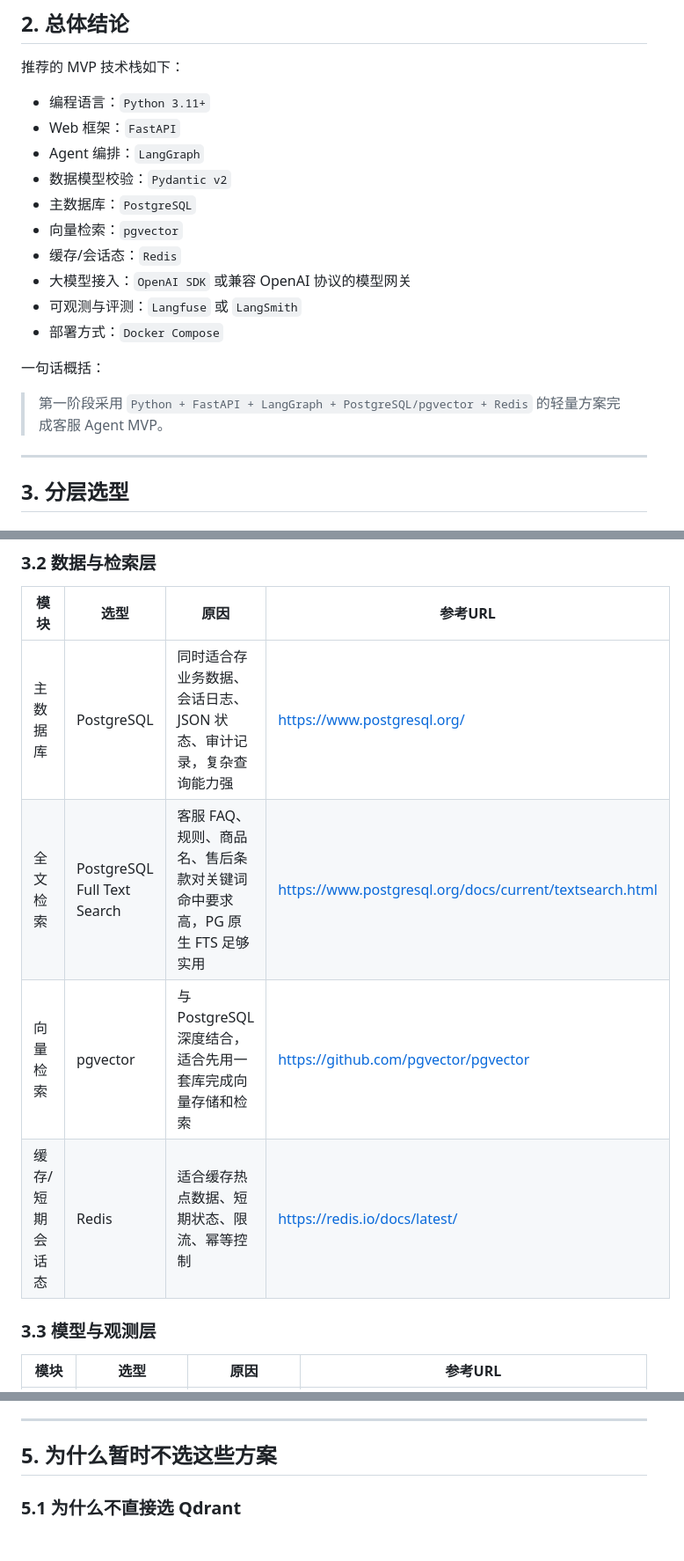
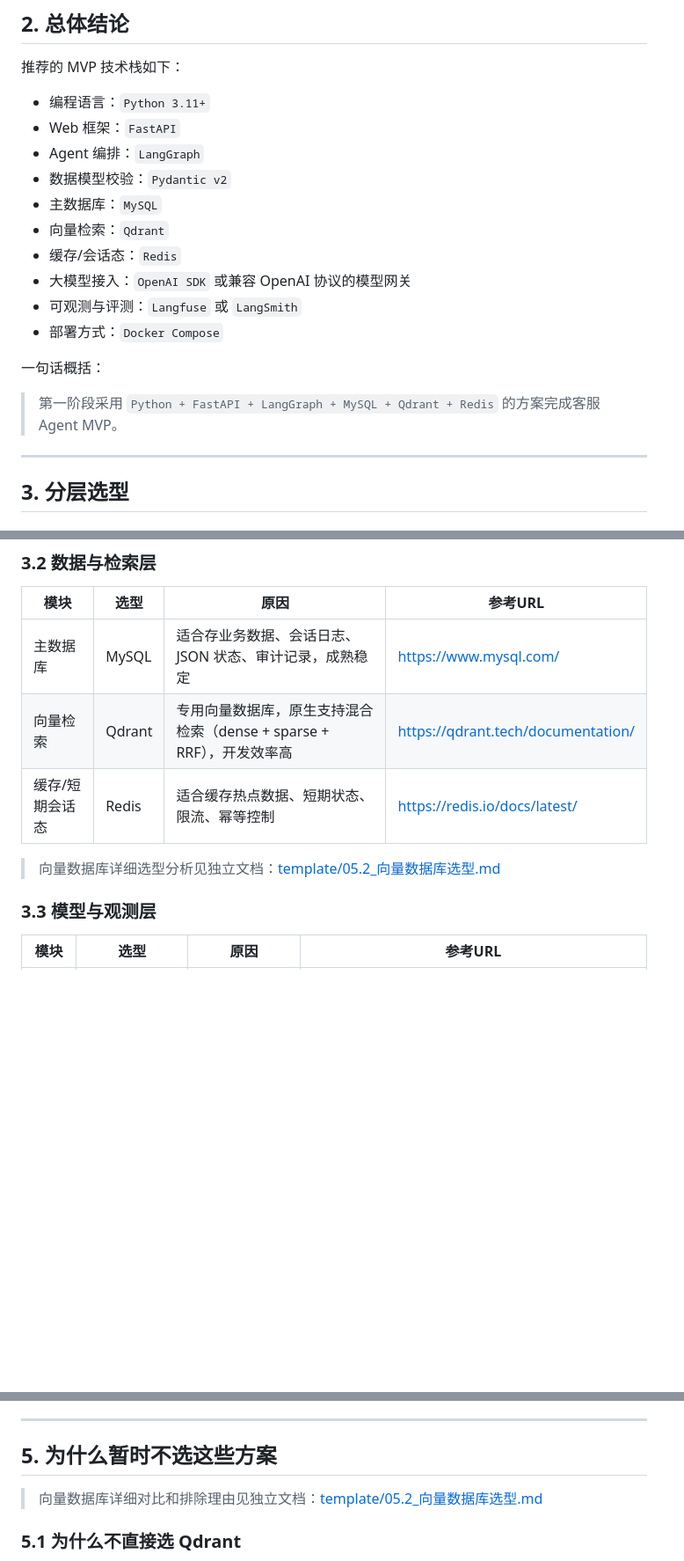
Before and after one commit to JCCGGKS/myagent, a Markdown page: template/05_技术选型.md, 3 parts joined by grey strips. Shown at 88% size. Rendered like a GitHub page; blank space fills up the shorter version.

Commit message:
docs(template): 更新技术选型为 MySQL + Qdrant，新增向量数据库选型文档
技术选型从 PostgreSQL/pgvector 调整为 MySQL/Qdrant，
同步更新 05_技术选型.md 和 06.4_数据设计.md 中的相关描述；
新增 05.2_向量数据库选型.md，独立记录向量库的对比和排除理由。

```diff
--- a/template/05_技术选型.md
+++ b/template/05_技术选型.md
@@ -19,8 +19,8 @@
 + Web 框架：`FastAPI`
 + Agent 编排：`LangGraph`
 + 数据模型校验：`Pydantic v2`
-+ 主数据库：`PostgreSQL`
-+ 向量检索：`pgvector`
++ 主数据库：`MySQL`
++ 向量检索：`Qdrant`
 + 缓存/会话态：`Redis`
 + 大模型接入：`OpenAI SDK` 或兼容 OpenAI 协议的模型网关
 + 可观测与评测：`Langfuse` 或 `LangSmith`
@@ -28,7 +28,7 @@
 
 一句话概括：
 
-> 第一阶段采用 `Python + FastAPI + LangGraph + PostgreSQL/pgvector + Redis` 的轻量方案完成客服 Agent MVP。
+> 第一阶段采用 `Python + FastAPI + LangGraph + MySQL + Qdrant + Redis` 的方案完成客服 Agent MVP。
 
 ---
 
@@ -47,10 +47,11 @@
 
 | 模块 | 选型 | 原因 | 参考URL |
 | ---- | ---- | ---- | ---- |
-| 主数据库 | PostgreSQL | 同时适合存业务数据、会话日志、JSON 状态、审计记录，复杂查询能力强 | <https://www.postgresql.org/> |
-| 全文检索 | PostgreSQL Full Text Search | 客服 FAQ、规则、商品名、售后条款对关键词命中要求高，PG 原生 FTS 足够实用 | <https://www.postgresql.org/docs/current/textsearch.html> |
-| 向量检索 | pgvector | 与 PostgreSQL 深度结合，适合先用一套库完成向量存储和检索 | <https://github.com/pgvector/pgvector> |
+| 主数据库 | MySQL | 适合存业务数据、会话日志、JSON 状态、审计记录，成熟稳定 | <https://www.mysql.com/> |
+| 向量检索 | Qdrant | 专用向量数据库，原生支持混合检索（dense + sparse + RRF），开发效率高 | <https://qdrant.tech/documentation/> |
 | 缓存/短期会话态 | Redis | 适合缓存热点数据、短期状态、限流、幂等控制 | <https://redis.io/docs/latest/> |
+
+> 向量数据库详细选型分析见独立文档：[template/05.2_向量数据库选型.md](template/05.2_向量数据库选型.md)
 
 ### 3.3 模型与观测层
 
@@ -75,6 +76,8 @@
 
 ## 5. 为什么暂时不选这些方案
 
+> 向量数据库详细对比和排除理由见独立文档：[template/05.2_向量数据库选型.md](template/05.2_向量数据库选型.md)
+
 ### 5.1 为什么不直接选 Qdrant
 
 + 不能替代业务主库
```
Also changed, not shown: other parts of template/05_技术选型.md (+0 -6 lines), template/05.2_向量数据库选型.md (added, +222 -0 lines), template/06.4_数据设计.md (+10 -11 lines).
